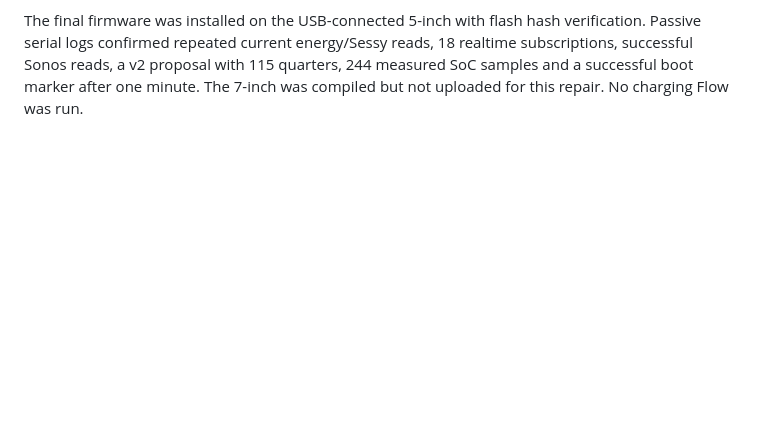
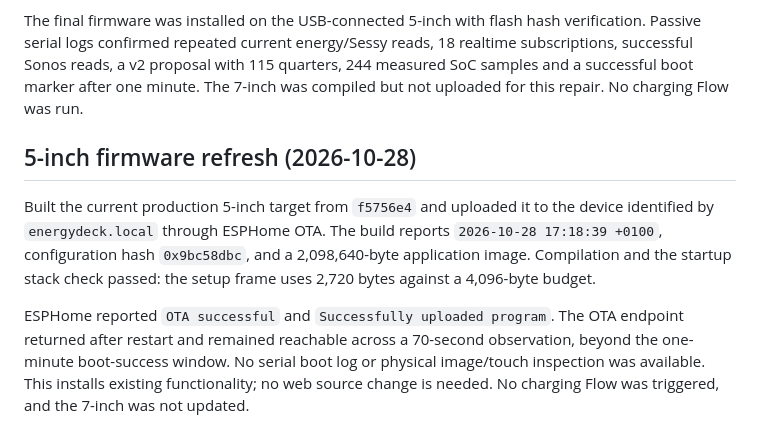
Before and after one commit to markmastop/energydeck, a Markdown page: docs/PERFORMANCE.md, the part around the change. GitHub-like rendering; blank space fills up the shorter version.

Commit message:
Document successful 5-inch firmware refresh

```diff
--- a/docs/PERFORMANCE.md
+++ b/docs/PERFORMANCE.md
@@ -255,3 +255,17 @@ verification. Passive serial logs confirmed repeated current energy/Sessy reads,
 18 realtime subscriptions, successful Sonos reads, a v2 proposal with 115 quarters,
 244 measured SoC samples and a successful boot marker after one minute. The
 7-inch was compiled but not uploaded for this repair. No charging Flow was run.
+
+## 5-inch firmware refresh (2026-10-28)
+
+Built the current production 5-inch target from `f5756e4` and uploaded it to
+the device identified by `energydeck.local` through ESPHome OTA. The build reports
+`2026-10-28 17:18:39 +0100`, configuration hash `0x9bc58dbc`, and a
+2,098,640-byte application image. Compilation and the startup stack check passed:
+the setup frame uses 2,720 bytes against a 4,096-byte budget.
+
+ESPHome reported `OTA successful` and `Successfully uploaded program`. The OTA
+endpoint returned after restart and remained reachable across a 70-second
+observation, beyond the one-minute boot-success window. No serial boot log or physical image/touch
+inspection was available. This installs existing functionality; no web source
+change is needed. No charging Flow was triggered, and the 7-inch was not updated.
```
